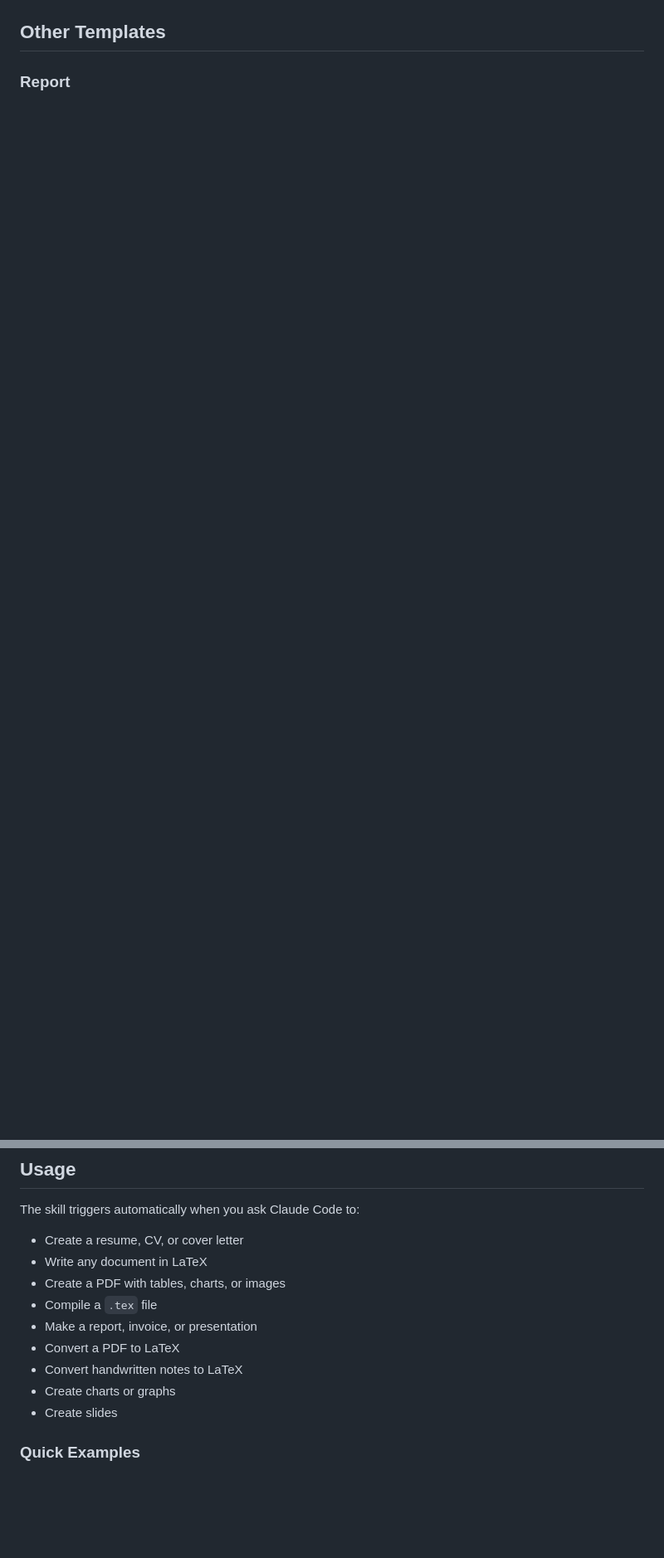
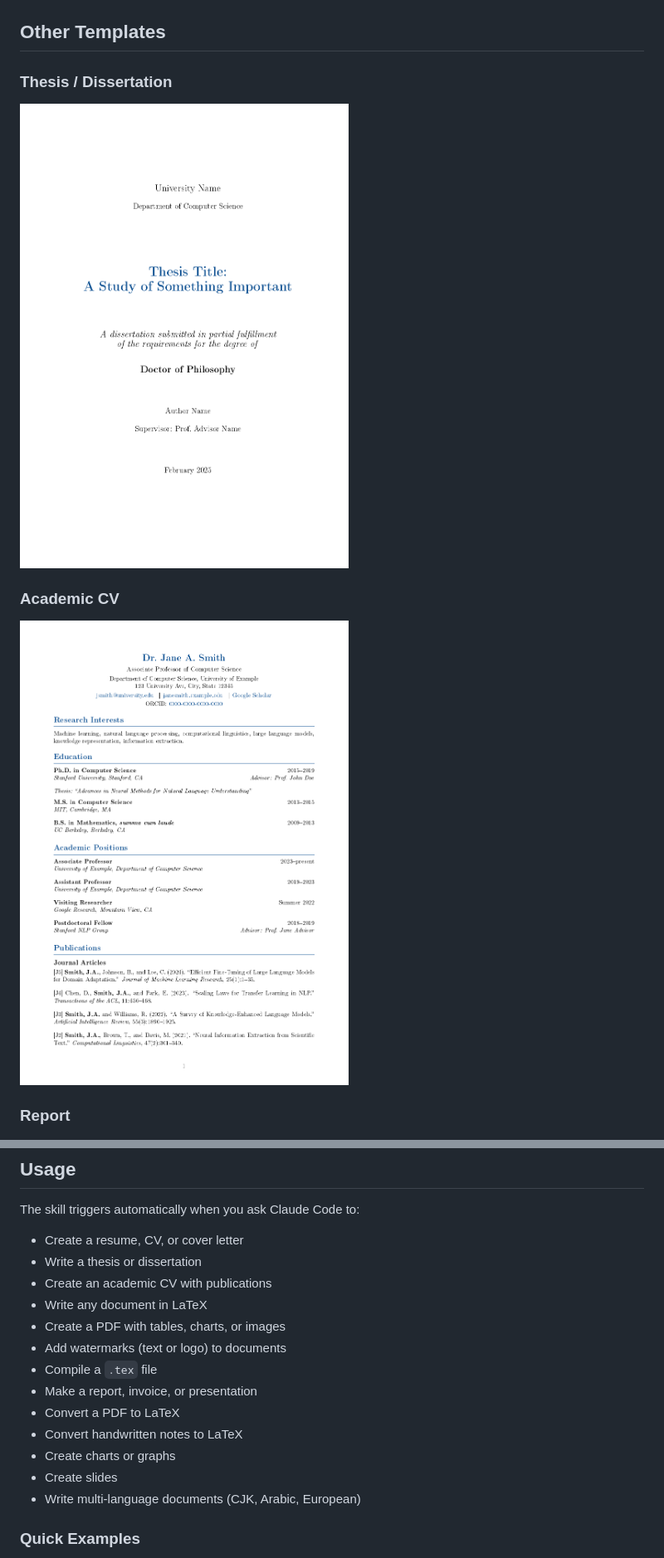
Before and after one commit to ndpvt-web/latex-document-skill, a Markdown page: README.md, 2 parts joined by grey strips. Shown at 83% size. GitHub-like rendering; pictures changed too: examples/academic-cv.png (added), examples/thesis.png (added); blank space fills up the shorter version.

```diff
--- a/README.md
+++ b/README.md
@@ -40,6 +46,12 @@ All 5 resume templates are designed to pass Applicant Tracking Systems (ATS). 98
 ![Entry-Level](examples/resume-entry-level.png)
 
 ## Other Templates
+
+### Thesis / Dissertation
+![Thesis](examples/thesis.png)
+
+### Academic CV
+![Academic CV](examples/academic-cv.png)
 
 ### Report
 ![Report](examples/report.png)
@@ -74,14 +86,18 @@ Or install the `.skill` package if you have one.
 The skill triggers automatically when you ask Claude Code to:
 
 - Create a resume, CV, or cover letter
+- Write a thesis or dissertation
+- Create an academic CV with publications
 - Write any document in LaTeX
 - Create a PDF with tables, charts, or images
+- Add watermarks (text or logo) to documents
 - Compile a `.tex` file
 - Make a report, invoice, or presentation
 - Convert a PDF to LaTeX
 - Convert handwritten notes to LaTeX
 - Create charts or graphs
 - Create slides
+- Write multi-language documents (CJK, Arabic, European)
 
 ### Quick Examples
 
```
Also changed, not shown: other parts of README.md (+16 -5 lines), SKILL.md (+100 -13 lines), references/advanced-features.md (added, +281 -0 lines), references/bibliography-guide.md (added, +108 -0 lines), 4 other files.
